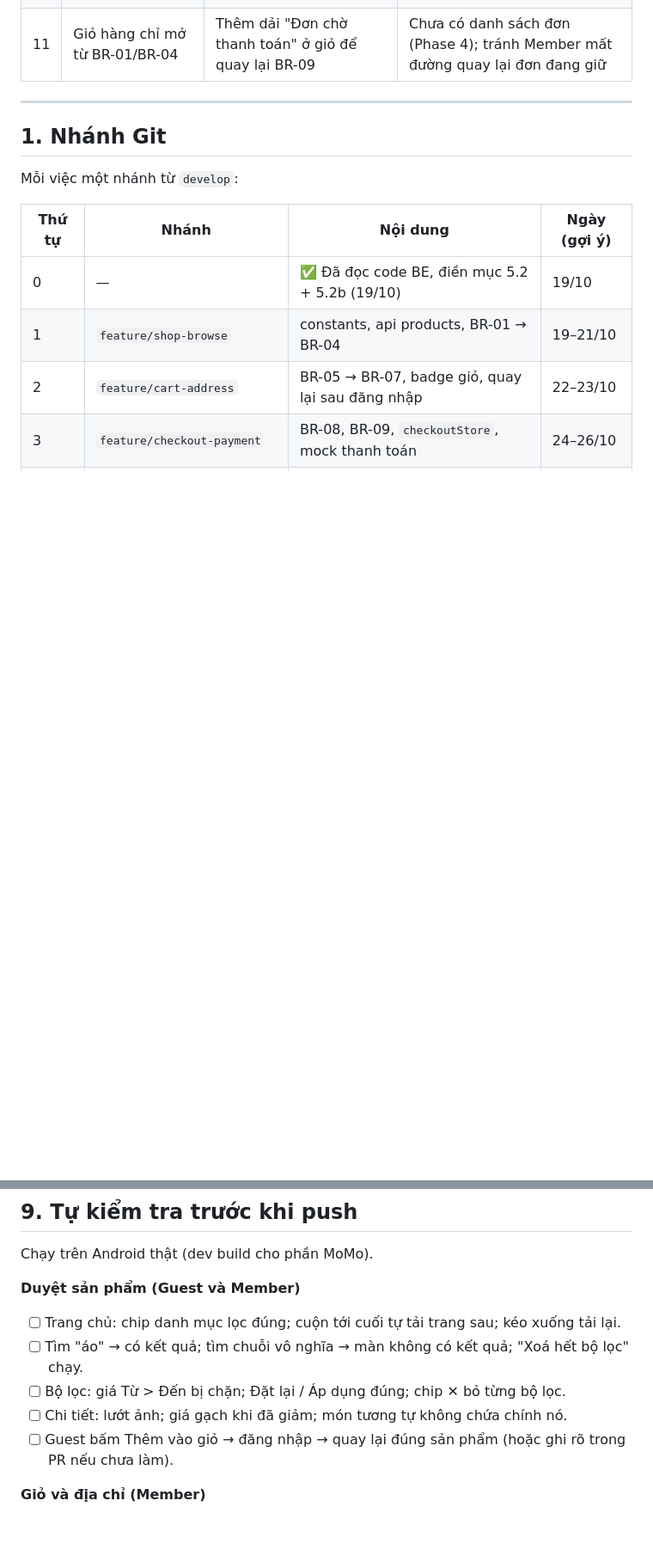
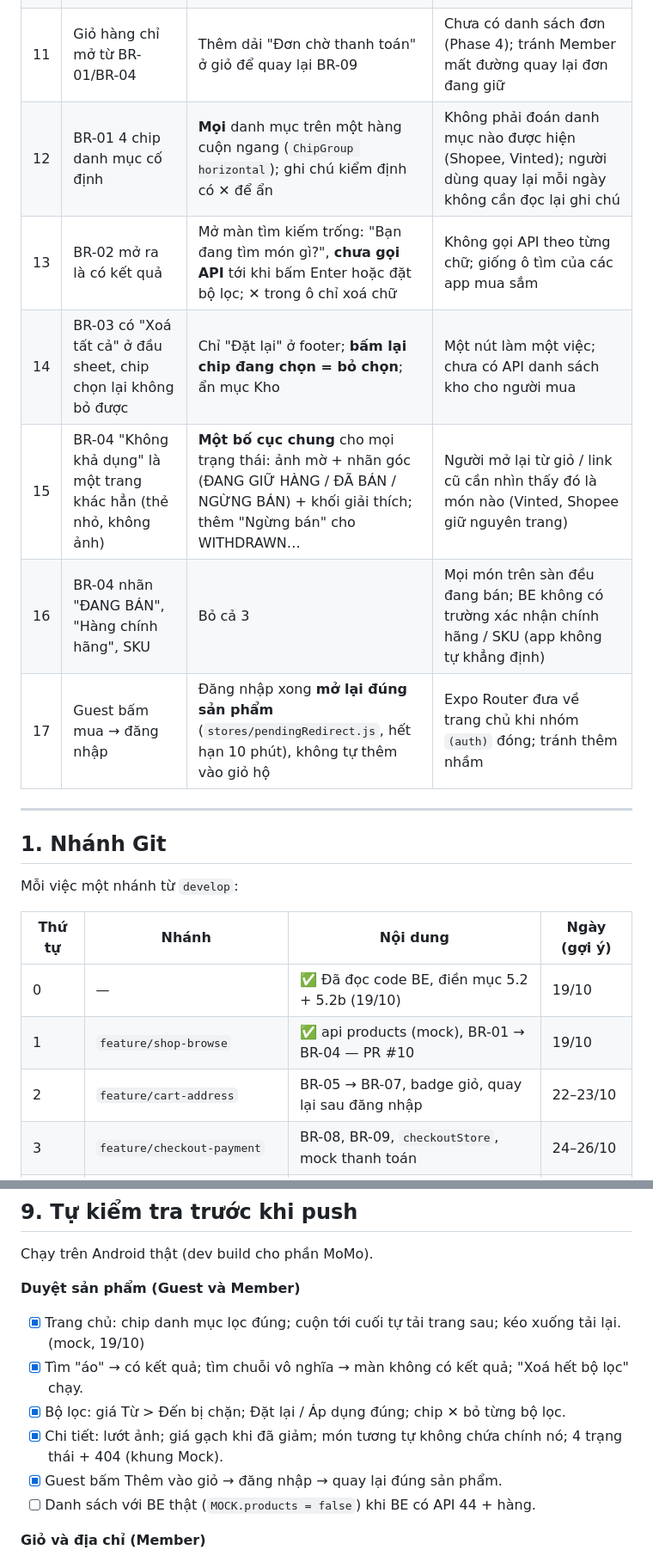
Before and after one commit to rehome-platform/rehome-mobile, a Markdown page: docs/PHASE3_GUIDE.md, 2 parts joined by grey strips. Shown at 86% size. GitHub-like rendering; blank space fills up the shorter version.

```diff
--- a/docs/PHASE3_GUIDE.md
+++ b/docs/PHASE3_GUIDE.md
@@ -65,6 +66,12 @@ Chạy trên Android thật; phần BE đã có thì gọi thật, phần chưa
 | 9   | BR-04 "Share"                                                                          | Chia sẻ chữ (tên + giá + mã SKU) bằng `Share`                                                                                    | Chưa có link web sản phẩm                                                                                                                            |
 | 10  | Sau thanh toán                                                                         | Thêm màn **kết quả** (thành công / hết hạn) ngay trong `payment.js`; nút "Xem đơn hàng" ẩn tới Phase 4                           | Wireframe không vẽ; BR-10/11 là Phase 4                                                                                                              |
 | 11  | Giỏ hàng chỉ mở từ BR-01/BR-04                                                         | Thêm dải "Đơn chờ thanh toán" ở giỏ để quay lại BR-09                                                                            | Chưa có danh sách đơn (Phase 4); tránh Member mất đường quay lại đơn đang giữ                                                                        |
+| 12  | BR-01 4 chip danh mục cố định                                                          | **Mọi** danh mục trên một hàng cuộn ngang (`ChipGroup horizontal`); ghi chú kiểm định có ✕ để ẩn                                 | Không phải đoán danh mục nào được hiện (Shopee, Vinted); người dùng quay lại mỗi ngày không cần đọc lại ghi chú                                       |
+| 13  | BR-02 mở ra là có kết quả                                                              | Mở màn tìm kiếm trống: "Bạn đang tìm món gì?", **chưa gọi API** tới khi bấm Enter hoặc đặt bộ lọc; ✕ trong ô chỉ xoá chữ         | Không gọi API theo từng chữ; giống ô tìm của các app mua sắm                                                                                          |
+| 14  | BR-03 có "Xoá tất cả" ở đầu sheet, chip chọn lại không bỏ được                         | Chỉ "Đặt lại" ở footer; **bấm lại chip đang chọn = bỏ chọn**; ẩn mục Kho                                                         | Một nút làm một việc; chưa có API danh sách kho cho người mua                                                                                         |
+| 15  | BR-04 "Không khả dụng" là một trang khác hẳn (thẻ nhỏ, không ảnh)                      | **Một bố cục chung** cho mọi trạng thái: ảnh mờ + nhãn góc (ĐANG GIỮ HÀNG / ĐÃ BÁN / NGỪNG BÁN) + khối giải thích; thêm "Ngừng bán" cho WITHDRAWN… | Người mở lại từ giỏ / link cũ cần nhìn thấy đó là món nào (Vinted, Shopee giữ nguyên trang)                                                           |
+| 16  | BR-04 nhãn "ĐANG BÁN", "Hàng chính hãng", SKU                                          | Bỏ cả 3                                                                                                                          | Mọi món trên sàn đều đang bán; BE không có trường xác nhận chính hãng / SKU (app không tự khẳng định)                                                 |
+| 17  | Guest bấm mua → đăng nhập                                                              | Đăng nhập xong **mở lại đúng sản phẩm** (`stores/pendingRedirect.js`, hết hạn 10 phút), không tự thêm vào giỏ hộ                 | Expo Router đưa về trang chủ khi nhóm `(auth)` đóng; tránh thêm nhầm                                                                                  |
 
 ---
 
@@ -75,7 +82,7 @@ Mỗi việc một nhánh từ `develop`:
 | Thứ tự | Nhánh                                | Nội dung                                            | Ngày (gợi ý) |
 | ------ | ------------------------------------ | --------------------------------------------------- | ------------ |
 | 0      | —                                    | ✅ Đã đọc code BE, điền mục 5.2 + 5.2b (19/10)      | 19/10        |
-| 1      | `feature/shop-browse`                | constants, api products, BR-01 → BR-04              | 19–21/10     |
+| 1      | `feature/shop-browse`                | ✅ api products (mock), BR-01 → BR-04 — PR #10      | 19/10        |
 | 2      | `feature/cart-address`               | BR-05 → BR-07, badge giỏ, quay lại sau đăng nhập    | 22–23/10     |
 | 3      | `feature/checkout-payment`           | BR-08, BR-09, `checkoutStore`, mock thanh toán      | 24–26/10     |
 | 4      | `feature/payment-momo`               | MoMo sandbox thật (khi BE có API 60/61)             | khi BE xong  |
@@ -548,11 +560,12 @@ Chạy trên Android thật (dev build cho phần MoMo).
 
 **Duyệt sản phẩm (Guest và Member)**
 
-- [ ] Trang chủ: chip danh mục lọc đúng; cuộn tới cuối tự tải trang sau; kéo xuống tải lại.
-- [ ] Tìm "áo" → có kết quả; tìm chuỗi vô nghĩa → màn không có kết quả; "Xoá hết bộ lọc" chạy.
-- [ ] Bộ lọc: giá Từ > Đến bị chặn; Đặt lại / Áp dụng đúng; chip ✕ bỏ từng bộ lọc.
-- [ ] Chi tiết: lướt ảnh; giá gạch khi đã giảm; món tương tự không chứa chính nó.
-- [ ] Guest bấm Thêm vào giỏ → đăng nhập → quay lại đúng sản phẩm (hoặc ghi rõ trong PR nếu chưa làm).
+- [x] Trang chủ: chip danh mục lọc đúng; cuộn tới cuối tự tải trang sau; kéo xuống tải lại. (mock, 19/10)
+- [x] Tìm "áo" → có kết quả; tìm chuỗi vô nghĩa → màn không có kết quả; "Xoá hết bộ lọc" chạy.
+- [x] Bộ lọc: giá Từ > Đến bị chặn; Đặt lại / Áp dụng đúng; chip ✕ bỏ từng bộ lọc.
+- [x] Chi tiết: lướt ảnh; giá gạch khi đã giảm; món tương tự không chứa chính nó; 4 trạng thái + 404 (khung Mock).
+- [x] Guest bấm Thêm vào giỏ → đăng nhập → quay lại đúng sản phẩm.
+- [ ] Danh sách với BE thật (`MOCK.products = false`) khi BE có API 44 + hàng.
 
 **Giỏ và địa chỉ (Member)**
 
```
Also changed, not shown: other parts of docs/PHASE3_GUIDE.md (+30 -21 lines), CLAUDE.md (+11 -2 lines).
